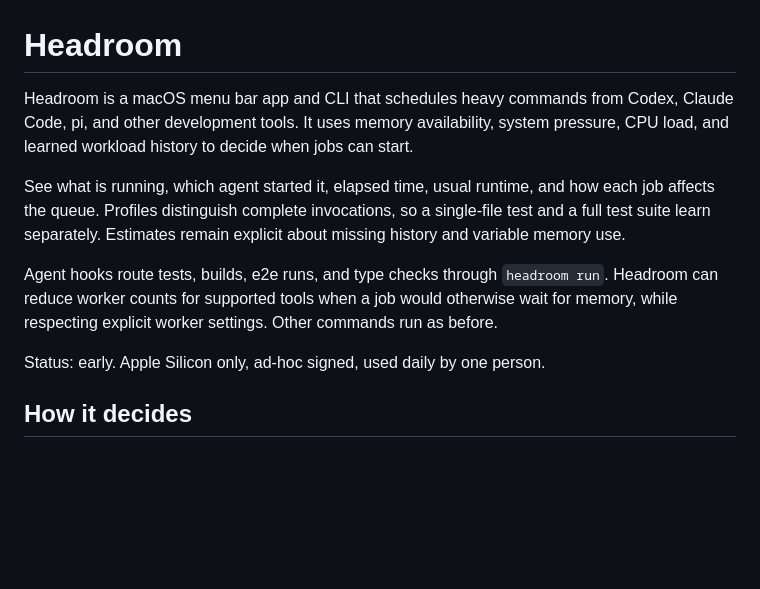
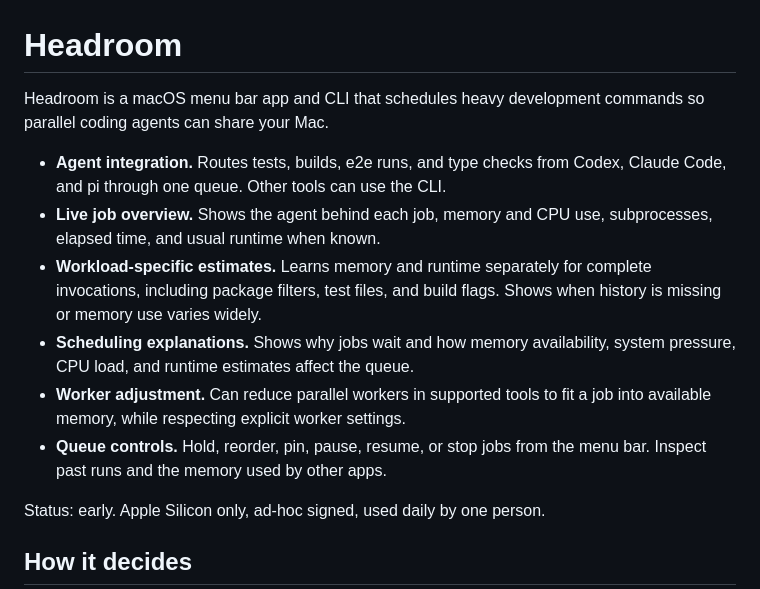
Before and after one commit to aha-churchdesk/headroom, a Markdown page: README.md, the part around the change. GitHub-like rendering; blank space fills up the shorter version.

Commit message:
docs: open README with a feature overview

```diff
--- a/README.md
+++ b/README.md
@@ -1,10 +1,13 @@
 # Headroom
 
-Headroom is a macOS menu bar app and CLI that schedules heavy commands from Codex, Claude Code, pi, and other development tools. It uses memory availability, system pressure, CPU load, and learned workload history to decide when jobs can start.
+Headroom is a macOS menu bar app and CLI that schedules heavy development commands so parallel coding agents can share your Mac.
 
-See what is running, which agent started it, elapsed time, usual runtime, and how each job affects the queue. Profiles distinguish complete invocations, so a single-file test and a full test suite learn separately. Estimates remain explicit about missing history and variable memory use.
-
-Agent hooks route tests, builds, e2e runs, and type checks through `headroom run`. Headroom can reduce worker counts for supported tools when a job would otherwise wait for memory, while respecting explicit worker settings. Other commands run as before.
+- **Agent integration.** Routes tests, builds, e2e runs, and type checks from Codex, Claude Code, and pi through one queue. Other tools can use the CLI.
+- **Live job overview.** Shows the agent behind each job, memory and CPU use, subprocesses, elapsed time, and usual runtime when known.
+- **Workload-specific estimates.** Learns memory and runtime separately for complete invocations, including package filters, test files, and build flags. Shows when history is missing or memory use varies widely.
+- **Scheduling explanations.** Shows why jobs wait and how memory availability, system pressure, CPU load, and runtime estimates affect the queue.
+- **Worker adjustment.** Can reduce parallel workers in supported tools to fit a job into available memory, while respecting explicit worker settings.
+- **Queue controls.** Hold, reorder, pin, pause, resume, or stop jobs from the menu bar. Inspect past runs and the memory used by other apps.
 
 Status: early. Apple Silicon only, ad-hoc signed, used daily by one person.
 
```
